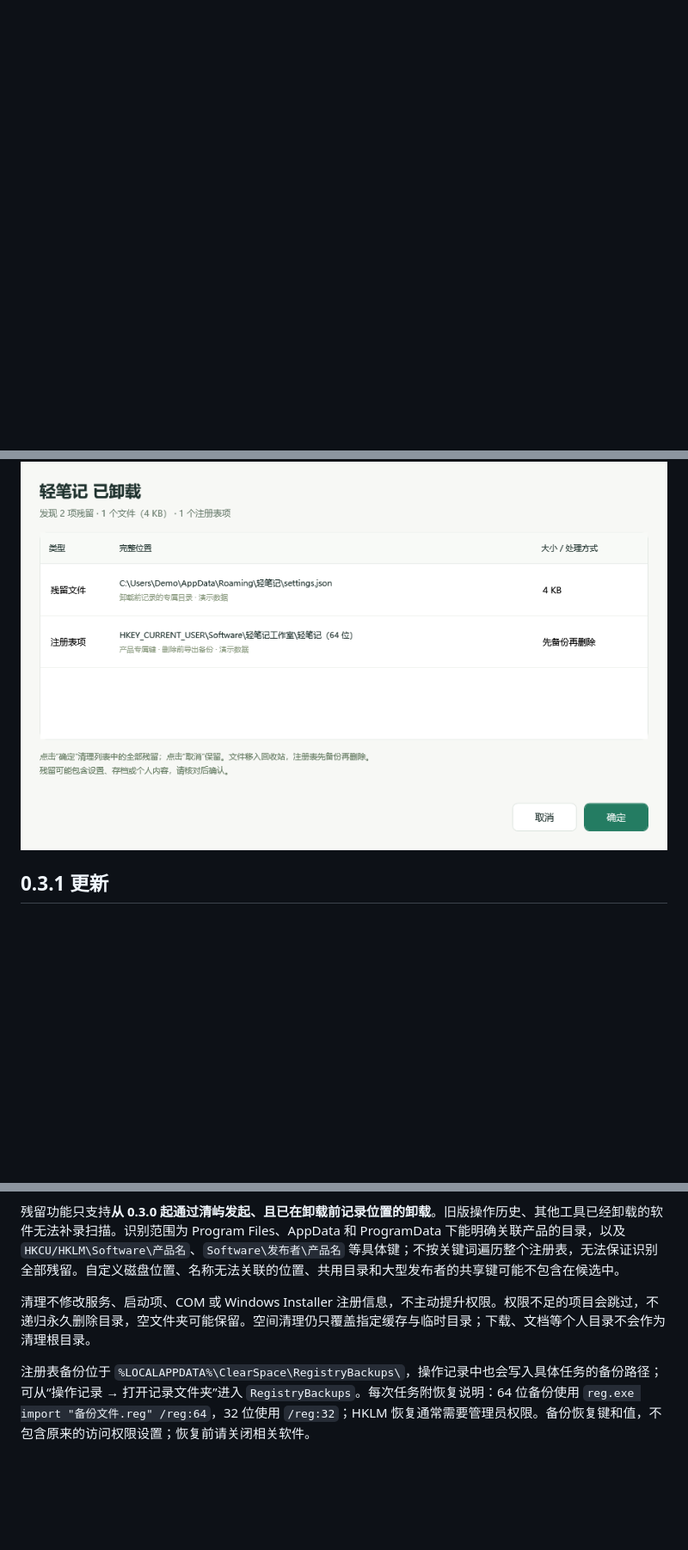
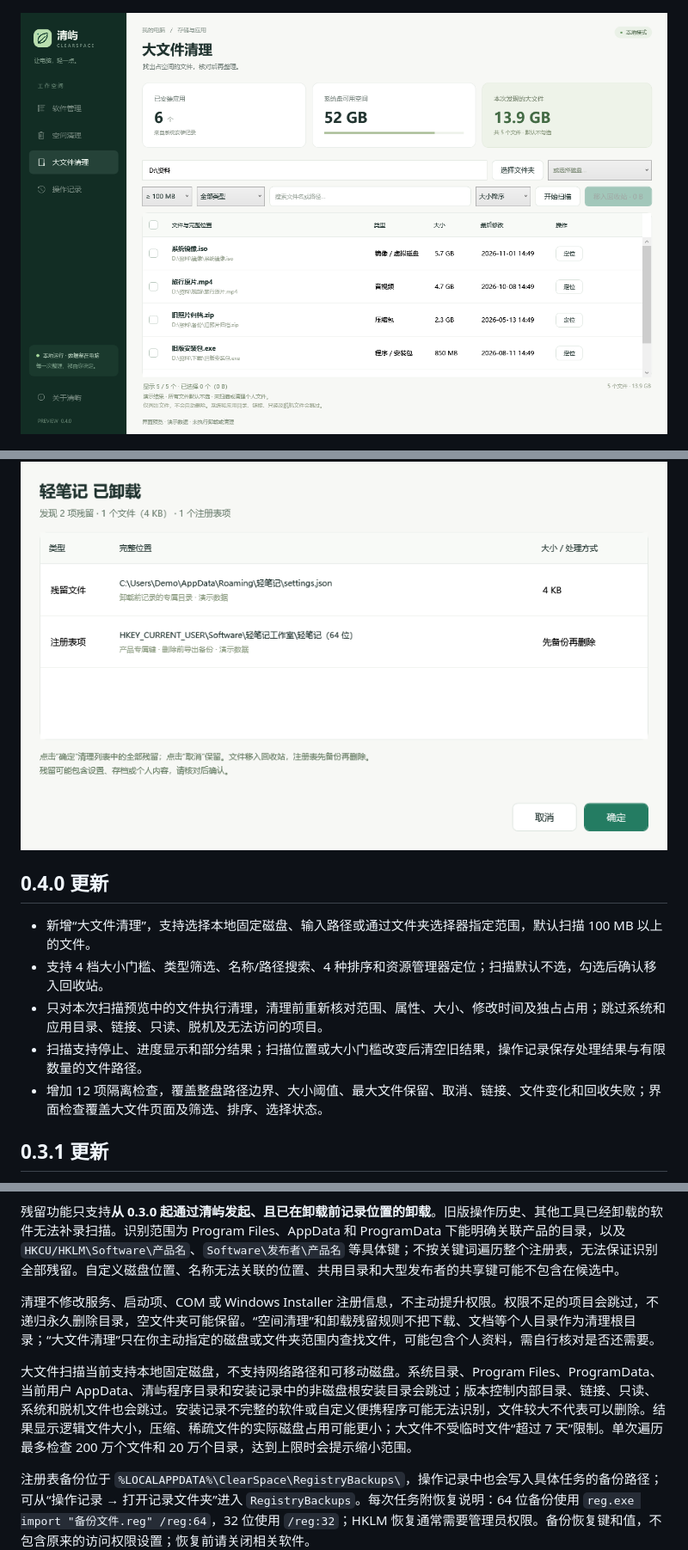
Before and after one commit to Jwforever/ClearSpace, a Markdown page: README.md, 3 parts joined by grey strips. Shown at 86% size. Drawn GitHub-style; pictures changed too: docs/large-files.png (added); blank space fills up the shorter version.

Commit message:
Add large-file scanning, filtering and selective recycle cleanup

```diff
--- a/README.md
+++ b/README.md
@@ -42,7 +48,17 @@
 
 ![空间清理，演示数据](docs/cleanup.png)
 
+![大文件清理，演示数据](docs/large-files.png)
+
 ![卸载完成后自动弹出的残留清单，演示数据](docs/residue-dialog.png)
+
+## 0.4.0 更新
+
+- 新增“大文件清理”，支持选择本地固定磁盘、输入路径或通过文件夹选择器指定范围，默认扫描 100 MB 以上的文件。
+- 支持 4 档大小门槛、类型筛选、名称/路径搜索、4 种排序和资源管理器定位；扫描默认不选，勾选后确认移入回收站。
+- 只对本次扫描预览中的文件执行清理，清理前重新核对范围、属性、大小、修改时间及独占占用；跳过系统和应用目录、链接、只读、脱机及无法访问的项目。
+- 扫描支持停止、进度显示和部分结果；扫描位置或大小门槛改变后清空旧结果，操作记录保存处理结果与有限数量的文件路径。
+- 增加 12 项隔离检查，覆盖整盘路径边界、大小阈值、最大文件保留、取消、链接、文件变化和回收失败；界面检查覆盖大文件页面及筛选、排序、选择状态。
 
 ## 0.3.1 更新
 
@@ -84,7 +100,9 @@
 
 残留功能只支持**从 0.3.0 起通过清屿发起、且已在卸载前记录位置的卸载**。旧版操作历史、其他工具已经卸载的软件无法补录扫描。识别范围为 Program Files、AppData 和 ProgramData 下能明确关联产品的目录，以及 `HKCU/HKLM\Software\产品名`、`Software\发布者\产品名` 等具体键；不按关键词遍历整个注册表，无法保证识别全部残留。自定义磁盘位置、名称无法关联的位置、共用目录和大型发布者的共享键可能不包含在候选中。
 
-清理不修改服务、启动项、COM 或 Windows Installer 注册信息，不主动提升权限。权限不足的项目会跳过，不递归永久删除目录，空文件夹可能保留。空间清理仍只覆盖指定缓存与临时目录；下载、文档等个人目录不会作为清理根目录。
+清理不修改服务、启动项、COM 或 Windows Installer 注册信息，不主动提升权限。权限不足的项目会跳过，不递归永久删除目录，空文件夹可能保留。“空间清理”和卸载残留规则不把下载、文档等个人目录作为清理根目录；“大文件清理”只在你主动指定的磁盘或文件夹范围内查找文件，可能包含个人资料，需自行核对是否还需要。
+
+大文件扫描当前支持本地固定磁盘，不支持网络路径和可移动磁盘。系统目录、Program Files、ProgramData、当前用户 AppData、清屿程序目录和安装记录中的非磁盘根安装目录会跳过；版本控制内部目录、链接、只读、系统和脱机文件也会跳过。安装记录不完整的软件或自定义便携程序可能无法识别，文件较大不代表可以删除。结果显示逻辑文件大小，压缩、稀疏文件的实际磁盘占用可能更小；大文件不受临时文件“超过 7 天”限制。单次遍历最多检查 200 万个文件和 20 万个目录，达到上限时会提示缩小范围。
 
 注册表备份位于 `%LOCALAPPDATA%\ClearSpace\RegistryBackups\`，操作记录中也会写入具体任务的备份路径；可从“操作记录 → 打开记录文件夹”进入 `RegistryBackups`。每次任务附恢复说明：64 位备份使用 `reg.exe import "备份文件.reg" /reg:64`，32 位使用 `/reg:32`；HKLM 恢复通常需要管理员权限。备份恢复键和值，不包含原来的访问权限设置；恢复前请关闭相关软件。
 
```
Also changed, not shown: other parts of README.md (+8 -2 lines), docs/apps.png, docs/cleanup.png, 11 other files.
